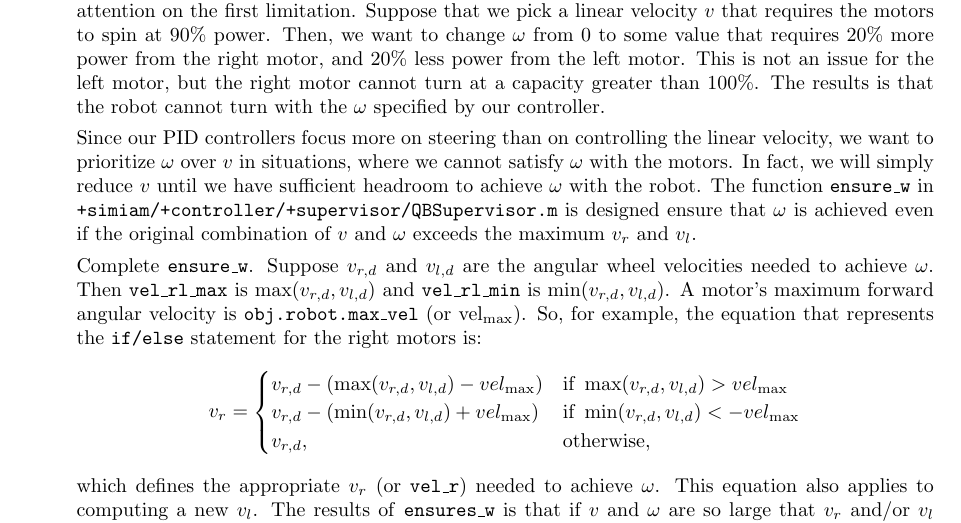
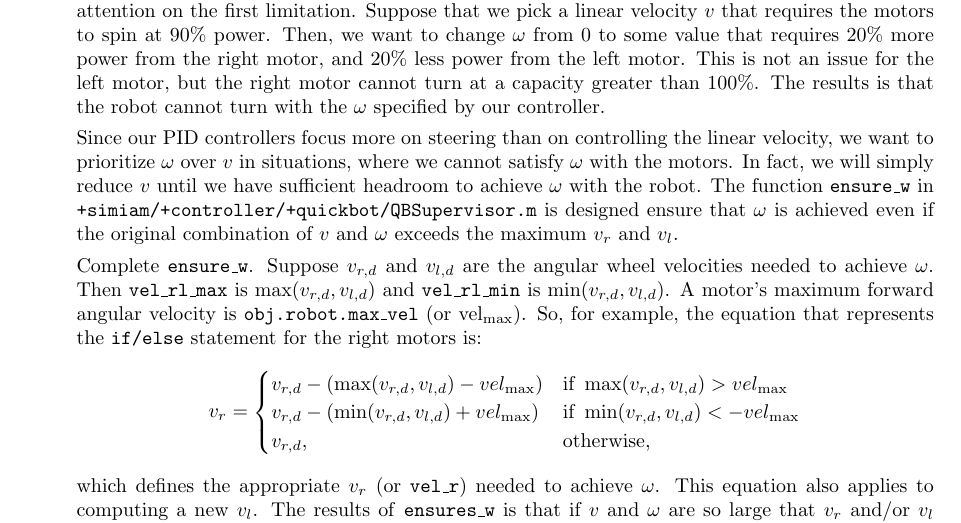
Before and after one commit to jdelacroix/simiam, a LaTeX document (manual/manual-coursera-sp14.tex): part of page 11 of 12, cut so that both start at the same text. Compiled offline with pdfLaTeX.

Commit message:
Mistook +quickbot for +supervisor.

```diff
--- a/manual/manual-coursera-sp14.tex
+++ b/manual/manual-coursera-sp14.tex
@@ -360,7 +360,7 @@ Figure \ref{fig:pid-undershoot} demonstrates undershoot, which could be fixed by
 
   This week we'll tackle the first of two limitations of the motors on the QuickBot. The first limitation is that the robot's motors have a maximum angular velocity, and the second limitation is that the motors stall at low speeds. We will discuss the latter limitation in a later week and focus our attention on the first limitation. Suppose that we pick a linear velocity $v$ that requires the motors to spin at $90\%$ power. Then, we want to change $\omega$ from $0$ to some value that requires $20\%$ more power from the right motor, and $20\%$ less power from the left motor. This is not an issue for the left motor, but the right motor cannot turn at a capacity greater than $100\%$. The results is that the robot cannot turn with the $\omega$ specified by our controller.
 
-  Since our PID controllers focus more on steering than on controlling the linear velocity, we want to prioritize $\omega$ over $v$ in situations, where we cannot satisfy $\omega$ with the motors. In fact, we will simply reduce $v$ until we have sufficient headroom to achieve $\omega$ with the robot. The function \texttt{ensure\_w} in \texttt{+simiam/+controller/+supervisor/QBSupervisor.m} is designed ensure that $\omega$ is achieved even if the original combination of $v$ and $\omega$ exceeds the maximum $v_r$ and $v_l$.
+  Since our PID controllers focus more on steering than on controlling the linear velocity, we want to prioritize $\omega$ over $v$ in situations, where we cannot satisfy $\omega$ with the motors. In fact, we will simply reduce $v$ until we have sufficient headroom to achieve $\omega$ with the robot. The function \texttt{ensure\_w} in \texttt{+simiam/+controller/+quickbot/QBSupervisor.m} is designed ensure that $\omega$ is achieved even if the original combination of $v$ and $\omega$ exceeds the maximum $v_r$ and $v_l$.
 
   Complete \texttt{ensure\_w}. Suppose $v_{r,d}$ and $v_{l,d}$ are the angular wheel velocities needed to achieve $\omega$. Then \texttt{vel\_rl\_max} is $\max(v_{r,d},v_{l,d})$ and \texttt{vel\_rl\_min} is $\min(v_{r,d},v_{l,d})$. A motor's maximum forward angular velocity is \texttt{obj.robot.max\_vel} (or $\text{vel}_{\max}$). So, for example, the equation that represents the \texttt{if/else} statement for the right motors is:
   \begin{equation*}
```
Also changed, not shown: manual/manual-coursera-sp14.pdf.
